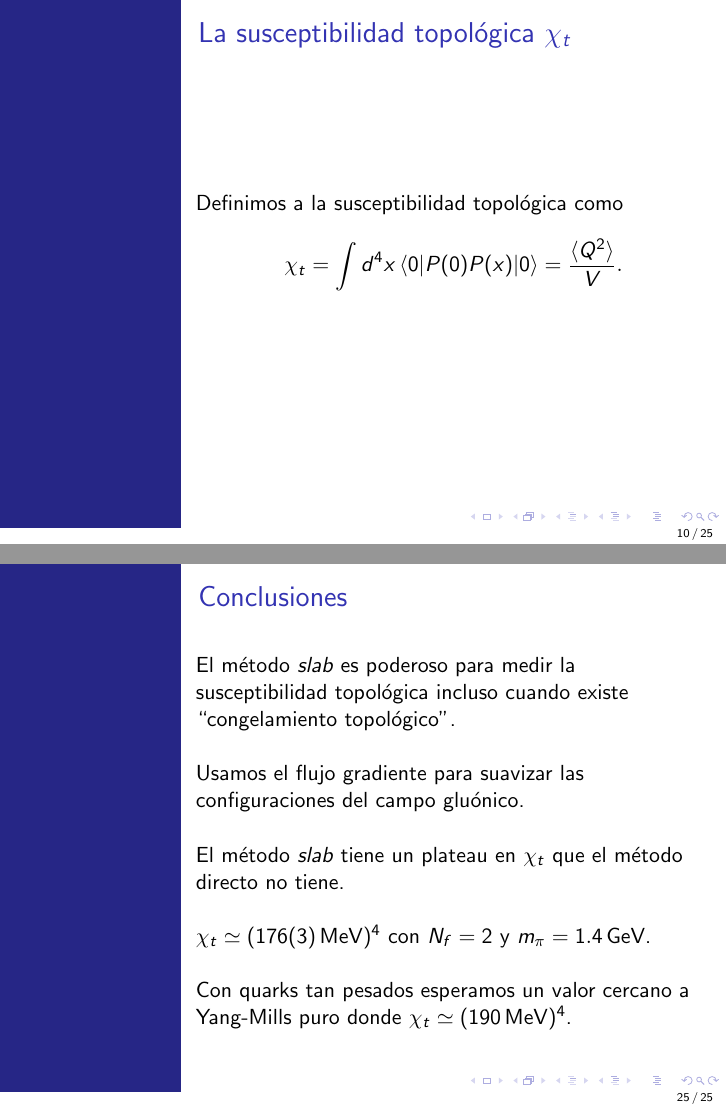
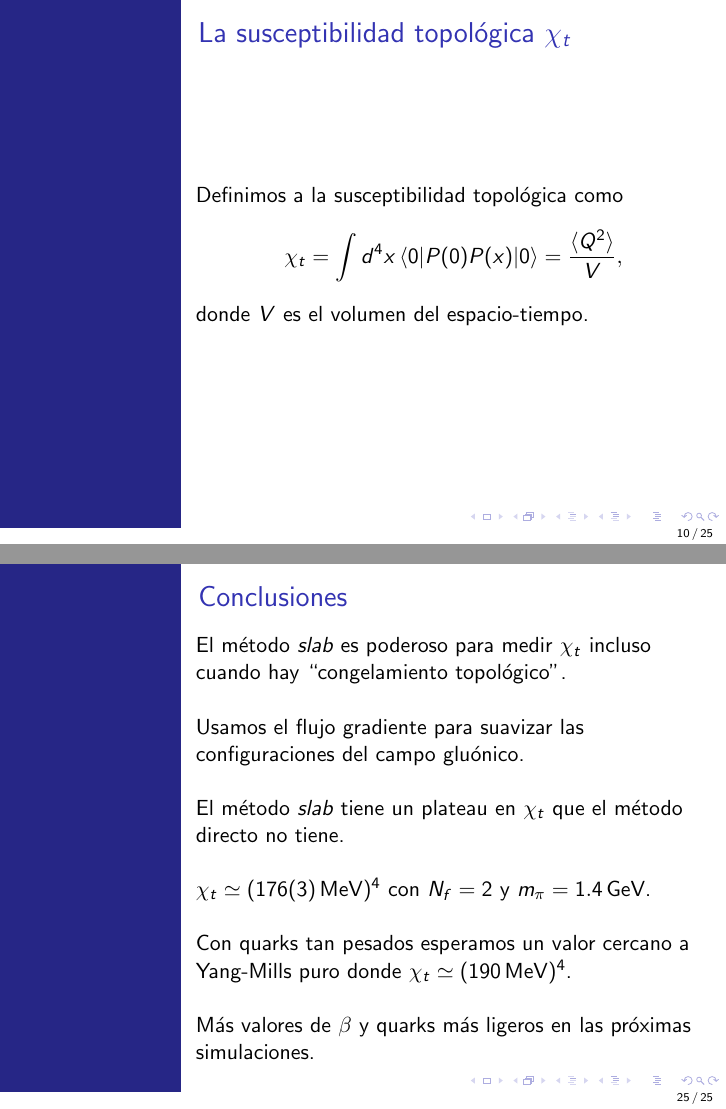
Before and after one commit to JoseAntonioLattice/XXIICongresoEstudiantes, LaTeX slides (presentacion.tex): pages 10 and 25 of 25, joined at a grey line. Compiled offline with pdfLaTeX.

Commit message:
final version

```diff
--- a/presentacion.tex
+++ b/presentacion.tex
@@ -17,7 +17,7 @@
 %\setbeamertemplate{navigation symbols}{}
 %\logo{}
 %\institute{}
-\date{5 de diciembre, 2026 \\ Congreso de estudiantes del PCF \\ Instituto de Física}
+\date{5 de diciembre, 2026 \\ Congreso de estudiantes del PCF \\ Instituto de Física UNAM}
 %\subject{}
 \begin{document}
 %{
@@ -150,7 +150,8 @@ En este ejemplo $Q = 2$.
 
 \begin{frame}{La susceptibilidad topológica $\chi_t$}
 Definimos a la susceptibilidad topológica como
-$$ \chi_t = \int d^4x\, \langle 0|P(0)P(x)|0 \rangle = \frac{\langle  Q^2\rangle}{V}.$$
+$$ \chi_t = \int d^4x\, \langle 0|P(0)P(x)|0 \rangle = \frac{\langle  Q^2\rangle}{V},$$
+donde $V$ es el volumen del espacio-tiempo.
 \end{frame}
 
 
@@ -281,7 +284,7 @@ Válido aun cuando la simulación se congele en un sector topológico.
 \end{frame}
 
 \begin{frame}{Conclusiones}
-    El método \textit{slab} es poderoso para medir la susceptibilidad topológica incluso cuando existe ``congelamiento topológico''.\\~
+    El método \textit{slab} es poderoso para medir $\chi_t$ incluso cuando hay ``congelamiento topológico''.\\~
 
     Usamos el flujo gradiente para suavizar las configuraciones del campo gluónico.\\~
 
@@ -289,7 +292,9 @@ Válido aun cuando la simulación se congele en un sector topológico.
 
    $\chi_t \simeq (176(3)\,\text{MeV})^4$ con $N_f=2$ y $m_{\pi} = 1.4\,\text{GeV}$.\\~
 
-    Con quarks tan pesados esperamos un valor cercano a Yang-Mills puro donde $\chi_t \simeq (190\,\text{MeV})^4$.
+    Con quarks tan pesados esperamos un valor cercano a Yang-Mills puro donde $\chi_t \simeq (190\,\text{MeV})^4$.\\~
+
+    Más valores de $\beta$ y quarks más ligeros en las próximas simulaciones.
 
 \end{frame}
 
```
Also changed, not shown: presentacion.tex (10 more changed lines).
